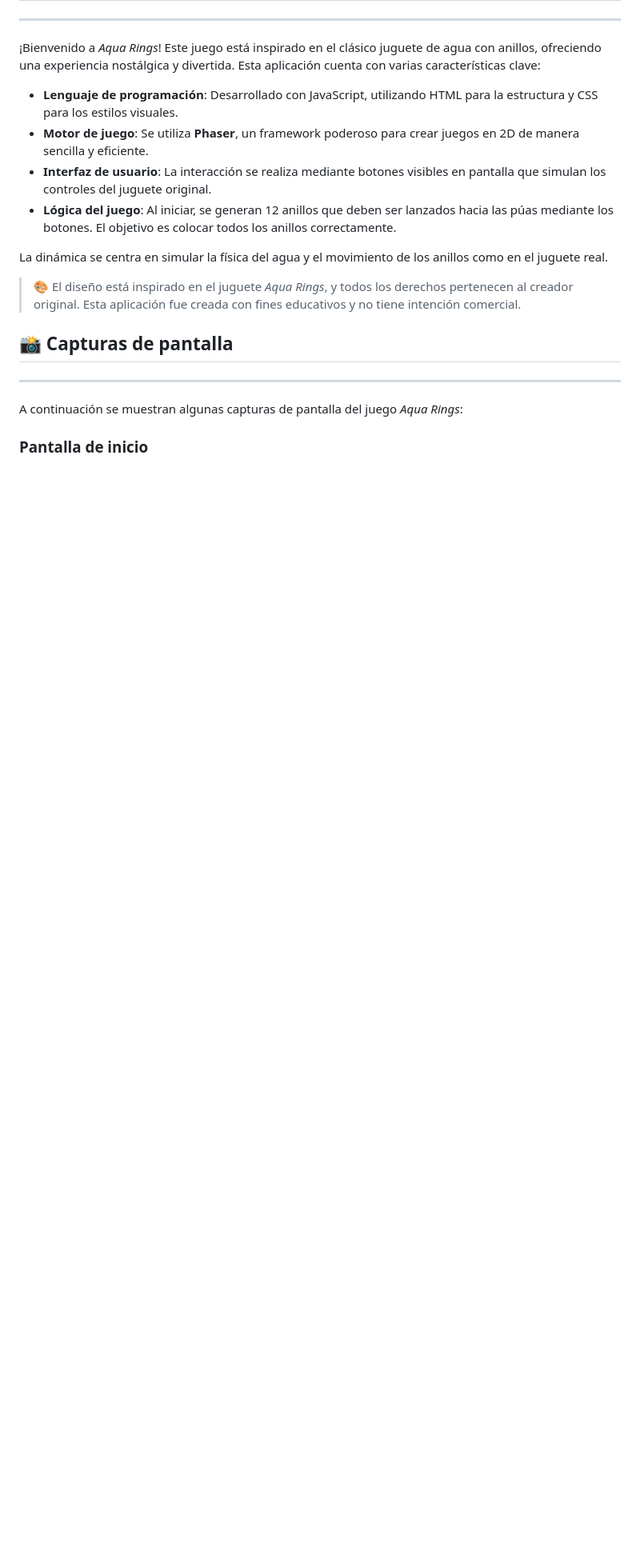
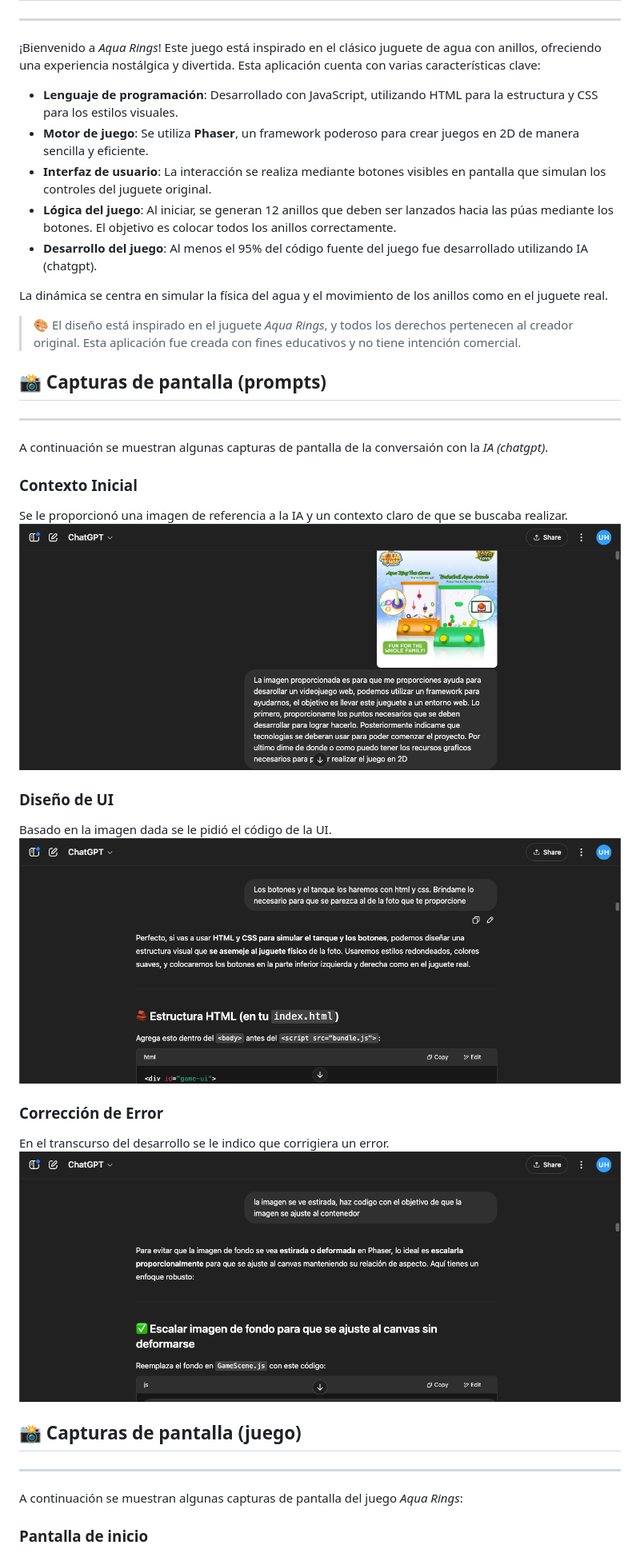
Before and after one commit to AxelB3/aqua_rings, a Markdown page: README.md, the part around the change. Shown: that part at 80% size. Rendered like a GitHub page; pictures changed too: screenshots/contexto.png (added), screenshots/correccion.png (added), screenshots/ui.png (added); blank space fills up the shorter version.

Commit message:
feat: captura de prompts
Se agregaron capturas de algunos prompts solicitados

```diff
--- a/README.md
+++ b/README.md
@@ -9,13 +9,30 @@
 - **Motor de juego**: Se utiliza **Phaser**, un framework poderoso para crear juegos en 2D de manera sencilla y eficiente.
 - **Interfaz de usuario**: La interacción se realiza mediante botones visibles en pantalla que simulan los controles del juguete original.
 - **Lógica del juego**: Al iniciar, se generan 12 anillos que deben ser lanzados hacia las púas mediante los botones. El objetivo es colocar todos los anillos correctamente.
+- **Desarrollo del juego**: Al menos el 95% del código fuente del juego fue desarrollado utilizando IA (chatgpt).
 
 La dinámica se centra en simular la física del agua y el movimiento de los anillos como en el juguete real.
 
 > 🎨 El diseño está inspirado en el juguete *Aqua Rings*, y todos los derechos pertenecen al creador original. Esta aplicación fue creada con fines educativos y no tiene intención comercial.
 
+## 📸 Capturas de pantalla (prompts)
+---
+A continuación se muestran algunas capturas de pantalla de la conversaión con la *IA (chatgpt)*.
 
-## 📸 Capturas de pantalla
+### Contexto Inicial
+Se le proporcionó una imagen de referencia a la IA y un contexto claro de que se buscaba realizar.
+![Contexto Inicial](screenshots/contexto.png)
+
+### Diseño de UI
+Basado en la imagen dada se le pidió el código de la UI.
+![Diseño de UI](screenshots/ui.png)
+
+### Corrección de Error
+En el transcurso del desarrollo se le indico que corrigiera un error.
+![Diseño de UI](screenshots/correccion.png)
+
+
+## 📸 Capturas de pantalla (juego)
 ---
 A continuación se muestran algunas capturas de pantalla del juego *Aqua Rings*:
 
```
